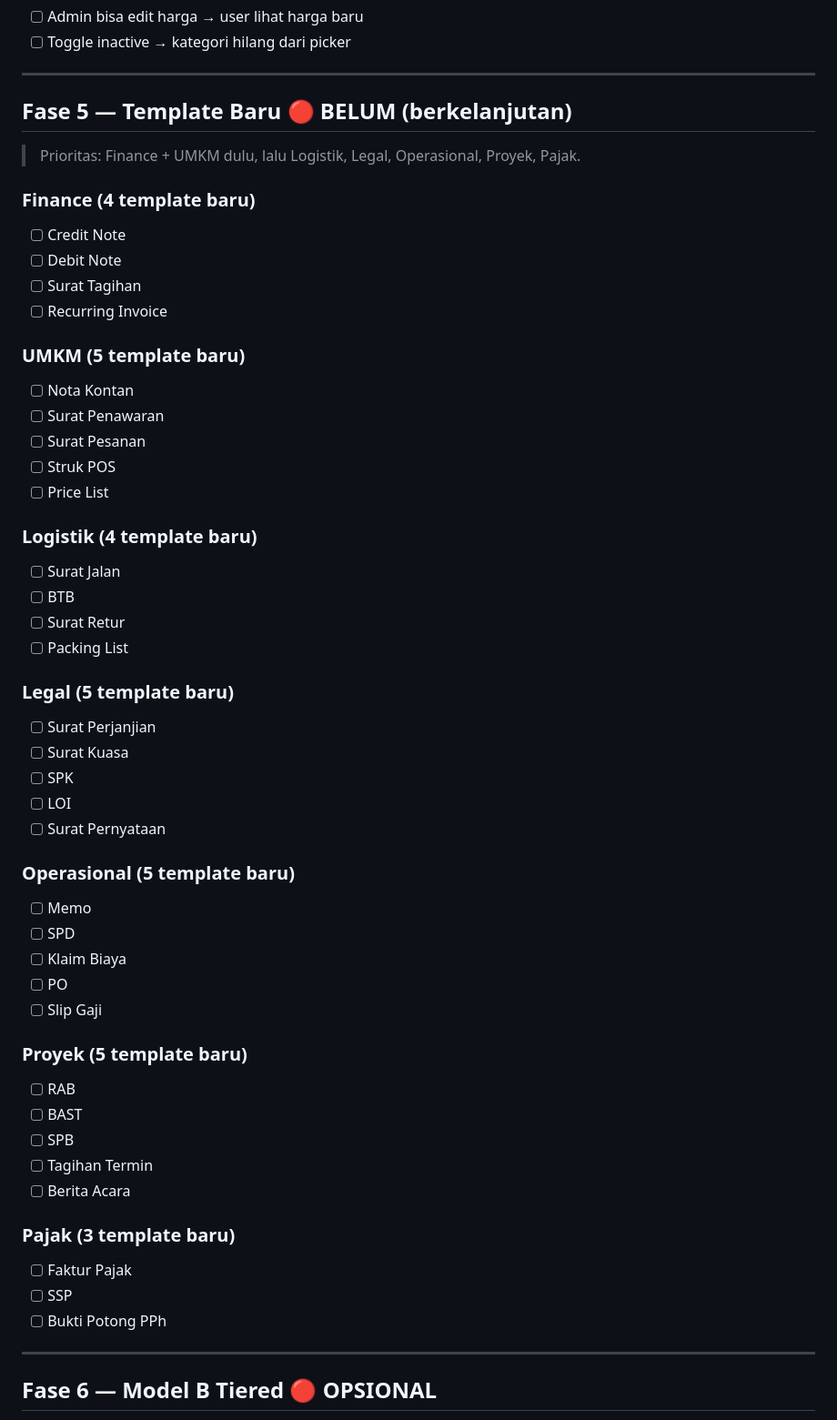
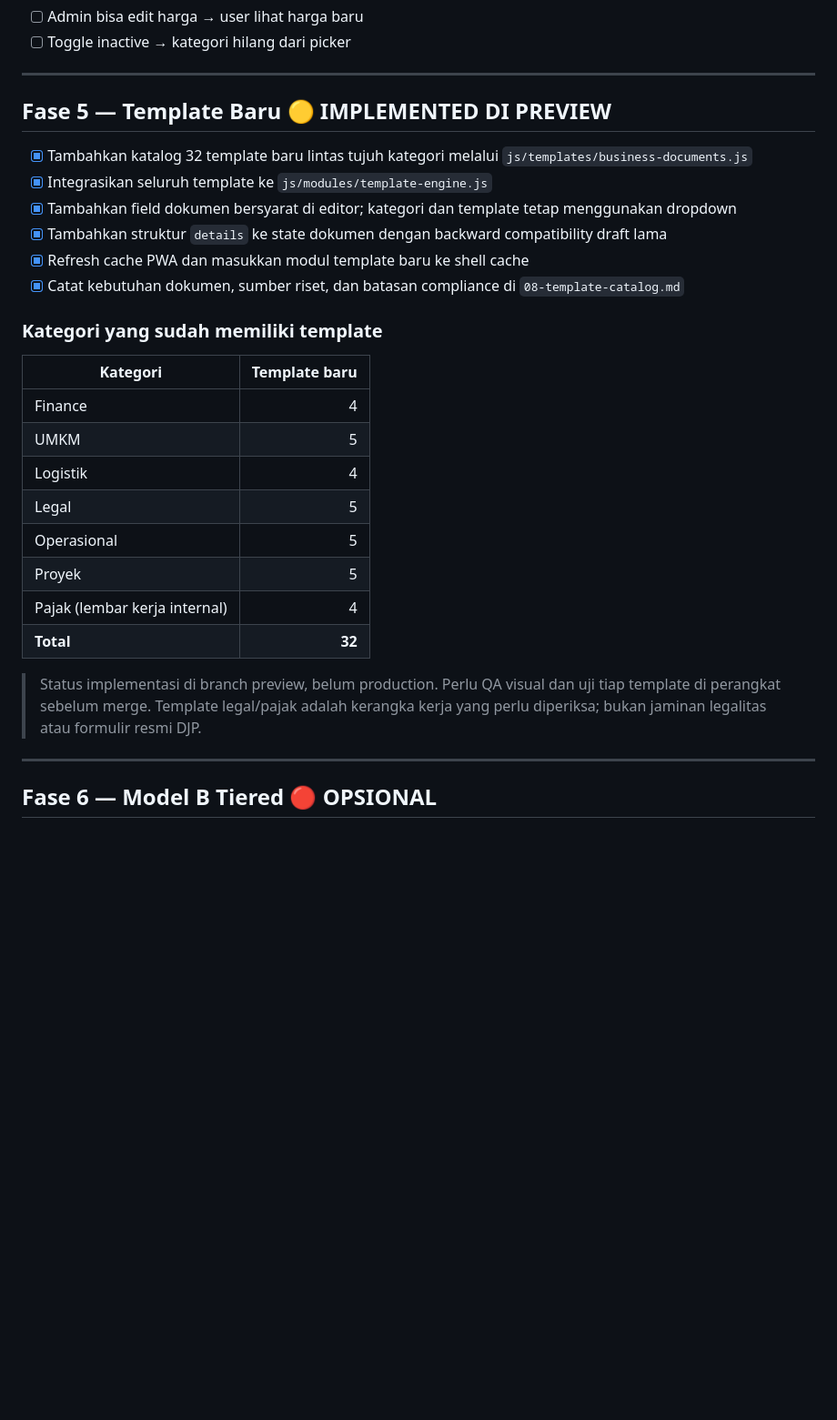
Before and after one commit to Arblok-Digital/fakturku, a Markdown page: PLAN-billing-kategori/06-implementation.md, the part around the change. Shown at 91% size. GitHub-like rendering; blank space fills up the shorter version.

Commit message:
Mark seven-category template implementation as preview-ready

```diff
--- a/PLAN-billing-kategori/06-implementation.md
+++ b/PLAN-billing-kategori/06-implementation.md
@@ -103,54 +103,29 @@
 
 ---
 
-## Fase 5 — Template Baru 🔴 BELUM (berkelanjutan)
+## Fase 5 — Template Baru 🟡 IMPLEMENTED DI PREVIEW
 
-> Prioritas: Finance + UMKM dulu, lalu Logistik, Legal, Operasional, Proyek, Pajak.
+- [x] Tambahkan katalog 32 template baru lintas tujuh kategori melalui `js/templates/business-documents.js`
+- [x] Integrasikan seluruh template ke `js/modules/template-engine.js`
+- [x] Tambahkan field dokumen bersyarat di editor; kategori dan template tetap menggunakan dropdown
+- [x] Tambahkan struktur `details` ke state dokumen dengan backward compatibility draft lama
+- [x] Refresh cache PWA dan masukkan modul template baru ke shell cache
+- [x] Catat kebutuhan dokumen, sumber riset, dan batasan compliance di `08-template-catalog.md`
 
-### Finance (4 template baru)
-- [ ] Credit Note
-- [ ] Debit Note
-- [ ] Surat Tagihan
-- [ ] Recurring Invoice
+### Kategori yang sudah memiliki template
 
-### UMKM (5 template baru)
-- [ ] Nota Kontan
-- [ ] Surat Penawaran
-- [ ] Surat Pesanan
-- [ ] Struk POS
-- [ ] Price List
+| Kategori | Template baru |
+|---|---:|
+| Finance | 4 |
+| UMKM | 5 |
+| Logistik | 4 |
+| Legal | 5 |
+| Operasional | 5 |
+| Proyek | 5 |
+| Pajak (lembar kerja internal) | 4 |
+| **Total** | **32** |
 
-### Logistik (4 template baru)
-- [ ] Surat Jalan
-- [ ] BTB
-- [ ] Surat Retur
-- [ ] Packing List
-
-### Legal (5 template baru)
-- [ ] Surat Perjanjian
-- [ ] Surat Kuasa
-- [ ] SPK
-- [ ] LOI
-- [ ] Surat Pernyataan
-
-### Operasional (5 template baru)
-- [ ] Memo
-- [ ] SPD
-- [ ] Klaim Biaya
-- [ ] PO
-- [ ] Slip Gaji
-
-### Proyek (5 template baru)
-- [ ] RAB
-- [ ] BAST
-- [ ] SPB
-- [ ] Tagihan Termin
-- [ ] Berita Acara
-
-### Pajak (3 template baru)
-- [ ] Faktur Pajak
-- [ ] SSP
-- [ ] Bukti Potong PPh
+> Status implementasi di branch preview, belum production. Perlu QA visual dan uji tiap template di perangkat sebelum merge. Template legal/pajak adalah kerangka kerja yang perlu diperiksa; bukan jaminan legalitas atau formulir resmi DJP.
 
 ---
 
```
